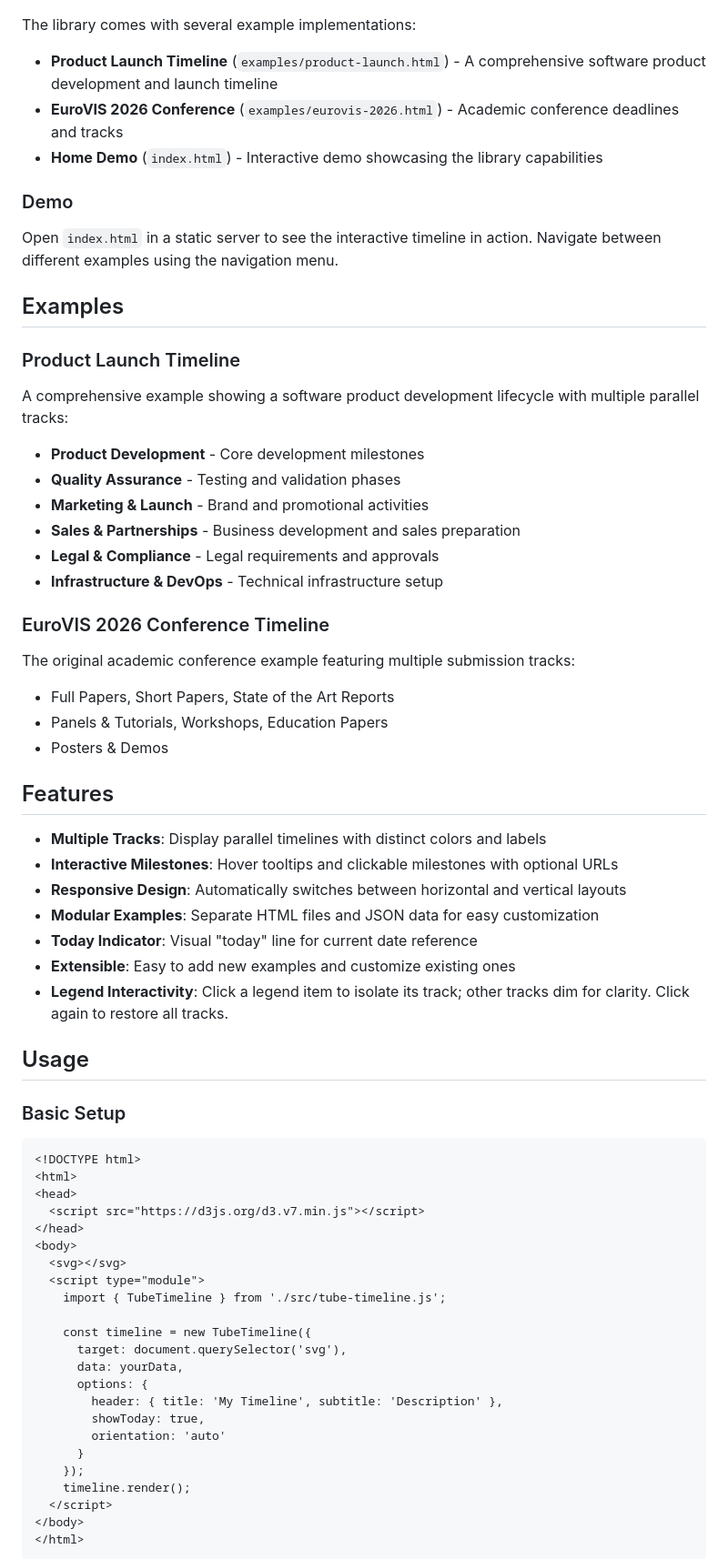
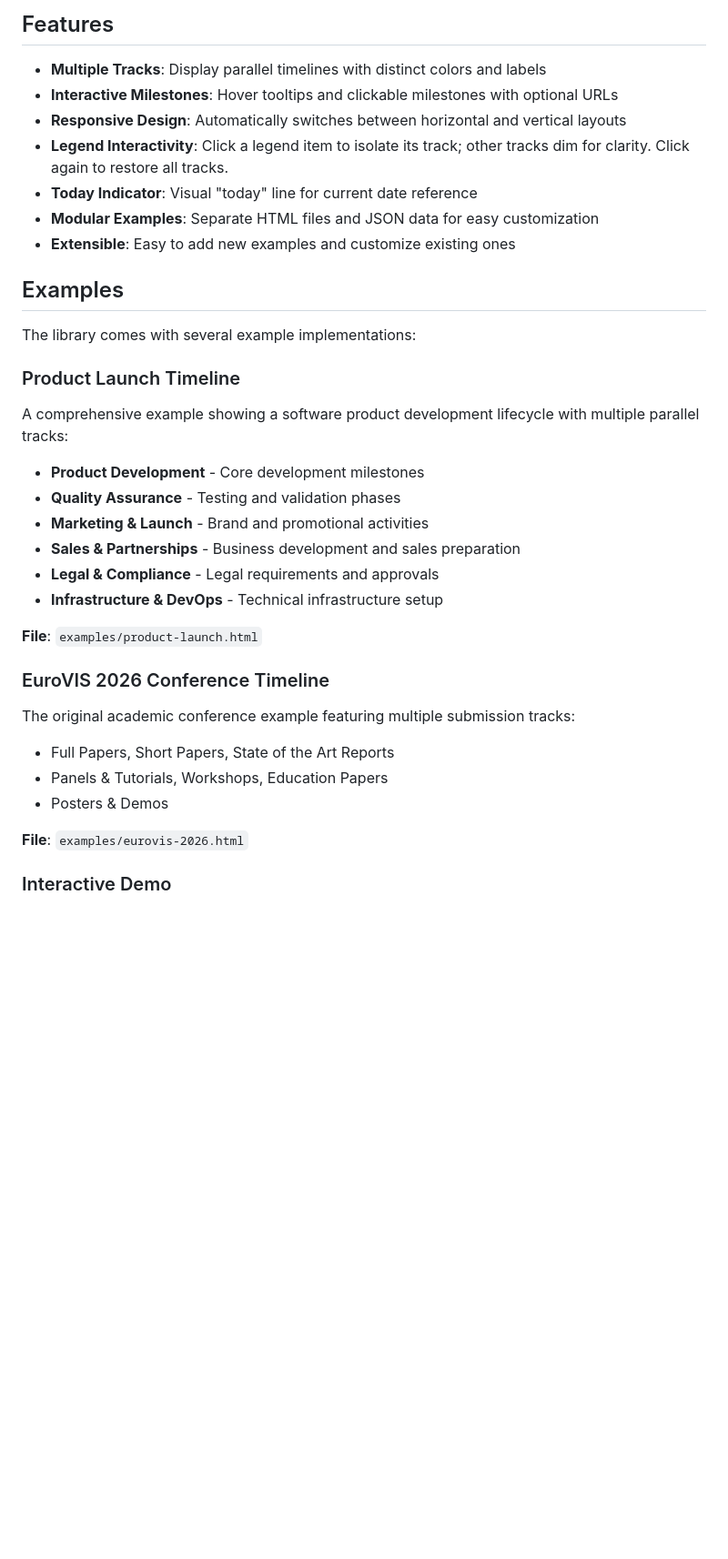
Before and after one commit to danylaksono/tube-timeline, a Markdown page: README.md, the part around the change printed below. Shown: that part at 91% size. Drawn GitHub-style; blank space fills up the shorter version.

````diff
--- a/README.md
+++ b/README.md
@@ -72,15 +132,16 @@ timeline.render();
+## Features
+
+- **Multiple Tracks**: Display parallel timelines with distinct colors and labels
+- **Interactive Milestones**: Hover tooltips and clickable milestones with optional URLs
+- **Responsive Design**: Automatically switches between horizontal and vertical layouts
+- **Legend Interactivity**: Click a legend item to isolate its track; other tracks dim for clarity. Click again to restore all tracks.
+- **Today Indicator**: Visual "today" line for current date reference
+- **Modular Examples**: Separate HTML files and JSON data for easy customization
+- **Extensible**: Easy to add new examples and customize existing ones
+
+## Examples
 
 The library comes with several example implementations:
-
-- **Product Launch Timeline** (`examples/product-launch.html`) - A comprehensive software product development and launch timeline
-- **EuroVIS 2026 Conference** (`examples/eurovis-2026.html`) - Academic conference deadlines and tracks
-- **Home Demo** (`index.html`) - Interactive demo showcasing the library capabilities
-
-### Demo
-
-Open `index.html` in a static server to see the interactive timeline in action. Navigate between different examples using the navigation menu.
-
-## Examples
 
 ### Product Launch Timeline
 
@@ -93,8 +154,9 @@ A comprehensive example showing a software product development lifecycle with mu
 - **Legal & Compliance** - Legal requirements and approvals
 - **Infrastructure & DevOps** - Technical infrastructure setup
 
+**File**: `examples/product-launch.html`
+
 ### EuroVIS 2026 Conference Timeline
-
 
 The original academic conference example featuring multiple submission tracks:
 
@@ -102,43 +164,7 @@ The original academic conference example featuring multiple submission tracks:
 - Panels & Tutorials, Workshops, Education Papers
 - Posters & Demos
 
-## Features
+**File**: `examples/eurovis-2026.html`
 
-- **Multiple Tracks**: Display parallel timelines with distinct colors and labels
-- **Interactive Milestones**: Hover tooltips and clickable milestones with optional URLs
-- **Responsive Design**: Automatically switches between horizontal and vertical layouts
-- **Modular Examples**: Separate HTML files and JSON data for easy customization
-- **Today Indicator**: Visual "today" line for current date reference
-- **Extensible**: Easy to add new examples and customize existing ones
- - **Legend Interactivity**: Click a legend item to isolate its track; other tracks dim for clarity. Click again to restore all tracks.
+### Interactive Demo
 
-## Usage
-
-### Basic Setup
-
-```html
-<!DOCTYPE html>
-<html>
-<head>
-  <script src="https://d3js.org/d3.v7.min.js"></script>
-</head>
-<body>
-  <svg></svg>
-  <script type="module">
-    import { TubeTimeline } from './src/tube-timeline.js';
-
-    const timeline = new TubeTimeline({
-      target: document.querySelector('svg'),
-      data: yourData,
-      options: {
-        header: { title: 'My Timeline', subtitle: 'Description' },
-        showToday: true,
-        orientation: 'auto'
-      }
-    });
-    timeline.render();
-  </script>
-</body>
-</html>
-```
-
````
Also changed, not shown: other parts of README.md (+93 -124 lines).
